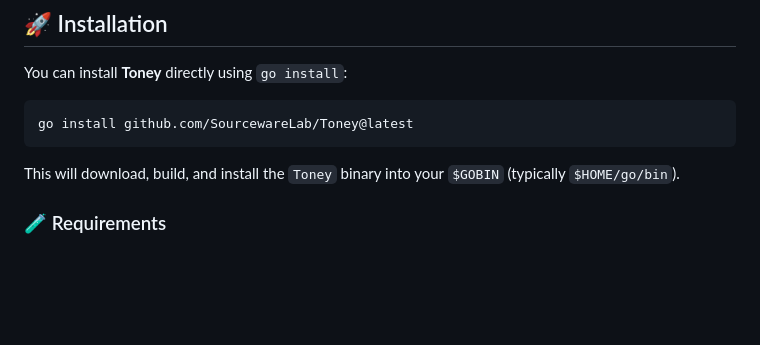
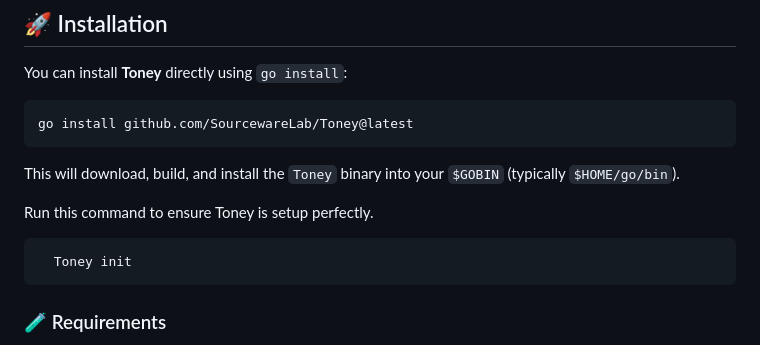
Before and after one commit to SourcewareLab/Toney, a Markdown page: README.md, the part around the change. Drawn GitHub-style; blank space fills up the shorter version.

````diff
--- a/README.md
+++ b/README.md
@@ -24,6 +24,12 @@ go install github.com/SourcewareLab/Toney@latest
 ```
 
 This will download, build, and install the `Toney` binary into your `$GOBIN` (typically `$HOME/go/bin`).
+
+Run this command to ensure Toney is setup perfectly.
+
+```
+  Toney init
+```
 
 ### 🧪 Requirements
 
````
